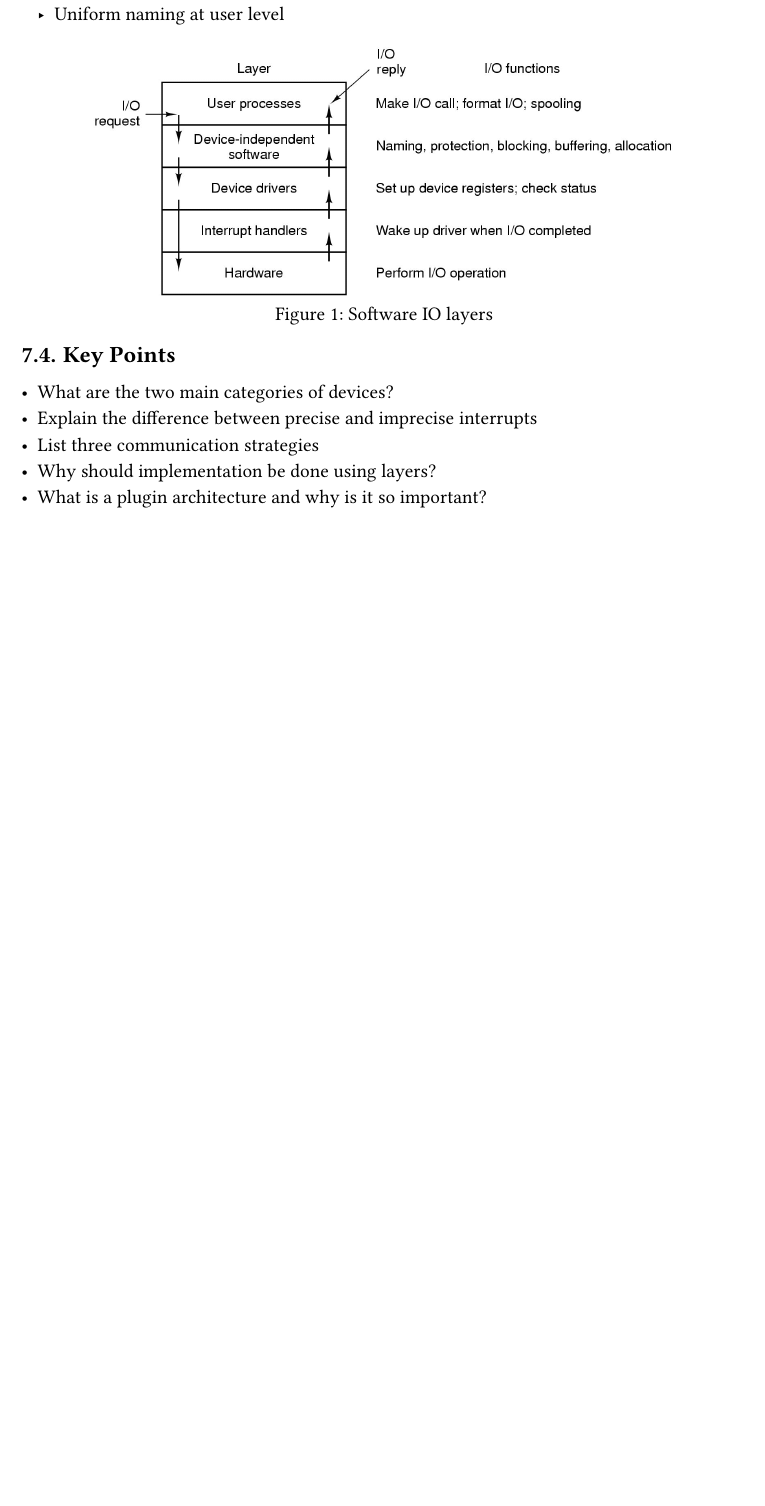
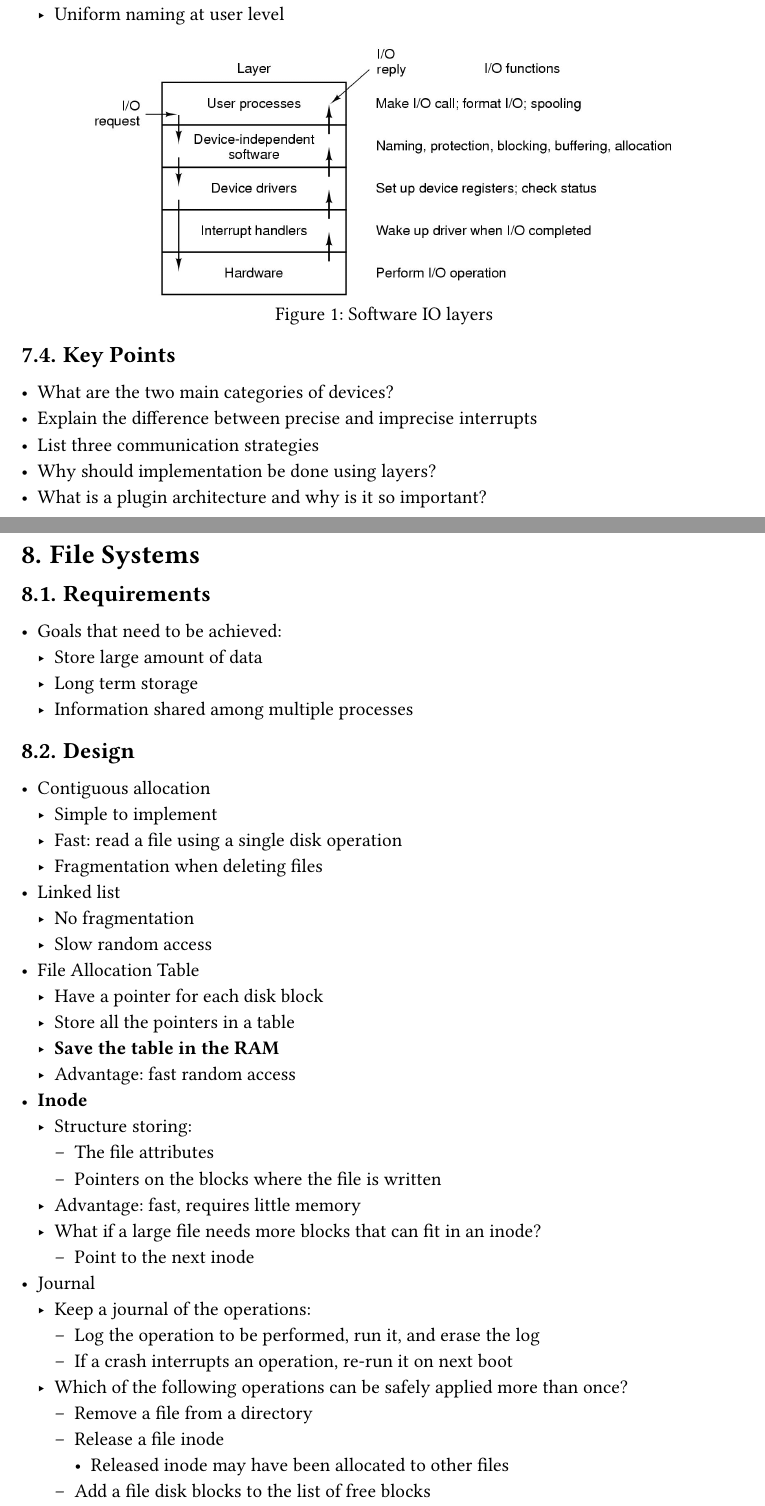
Before and after one commit to tianzong-cheng/ugrad-course-notes, a Typst document (ECE4820J/main.typ): part of page 19 of 25 before the commit and two parts of pages 19 and 20 of 27 after it, the two joined at a grey line, cut so that both start at the same text, the shorter picture padded with empty space. The pictures show the PDF file ECE4820J/main.pdf that the author committed with the source.

Commit message:
feat(VE482): file system

```diff
--- a/ECE4820J/main.typ
+++ b/ECE4820J/main.typ
@@ -657,3 +657,43 @@ Threads in user space is not able to run in the order of `A1 B1 A2 B2 A3 B3` (`A
 - Why should implementation be done using layers?
 - What is a plugin architecture and why is it so important?
 
+= File Systems
+
+== Requirements
+
+- Goals that need to be achieved:
+  - Store large amount of data
+  - Long term storage
+  - Information shared among multiple processes
+
+== Design
+
+- Contiguous allocation
+  - Simple to implement
+  - Fast: read a file using a single disk operation
+  - Fragmentation when deleting files
+- Linked list
+  - No fragmentation
+  - Slow random access
+- File Allocation Table
+  - Have a pointer for each disk block
+  - Store all the pointers in a table
+  - *Save the table in the RAM*
+  - Advantage: fast random access
+- *Inode*
+  - Structure storing:
+    - The file attributes
+    - Pointers on the blocks where the file is written
+  - Advantage: fast, requires little memory
+  - What if a large file needs more blocks that can fit in an inode?
+    - Point to the next inode
+- Journal
+  - Keep a journal of the operations:
+    - Log the operation to be performed, run it, and erase the log
+    - If a crash interrupts an operation, re-run it on next boot
+  - Which of the following operations can be safely applied more than once?
+    - Remove a file from a directory
+    - Release a file inode
+      - Released inode may have been allocated to other files
+    - Add a file disk blocks to the list of free blocks
+      - Double allocation
```
Also changed, not shown: ECE4820J/main.pdf, ECE4820J/main.typ (33 more changed lines).
